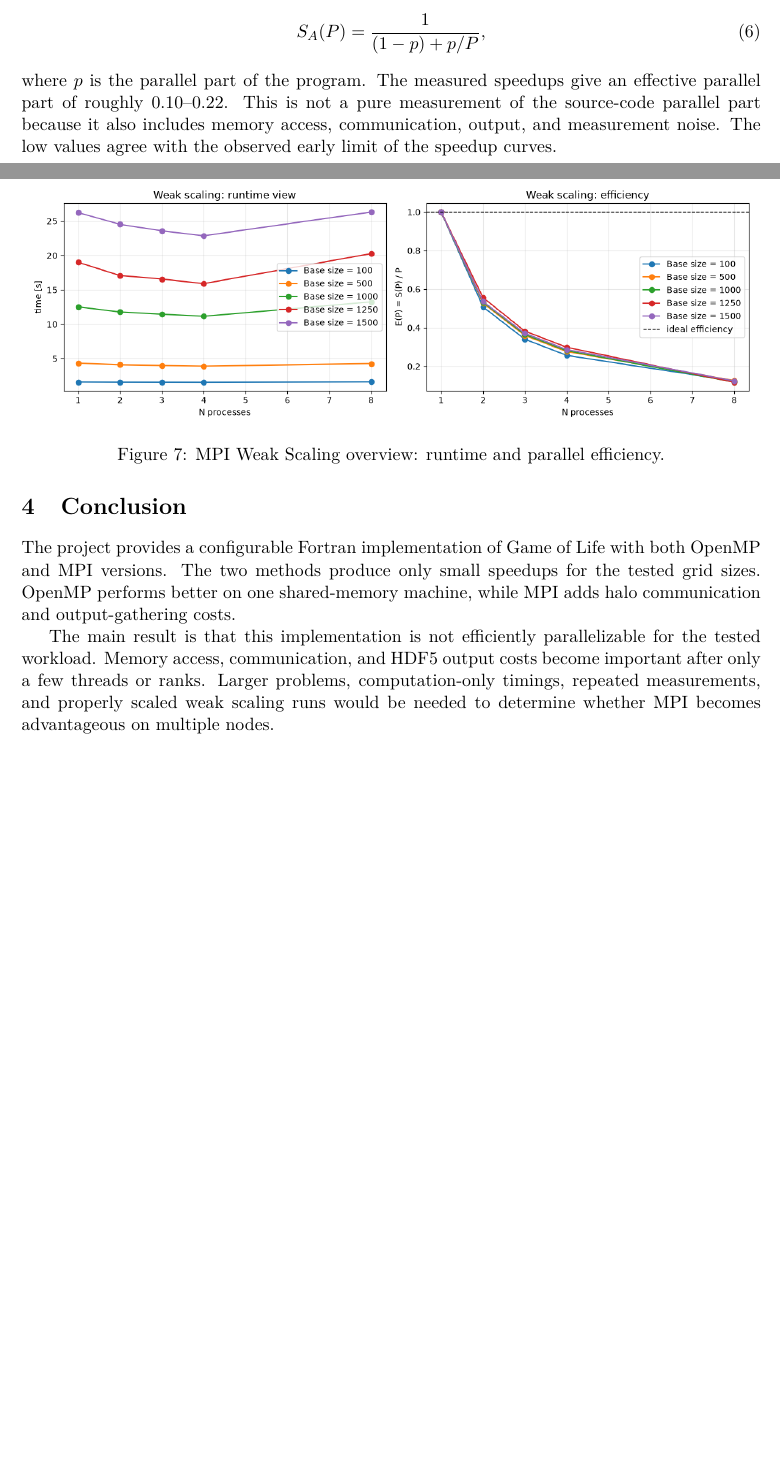
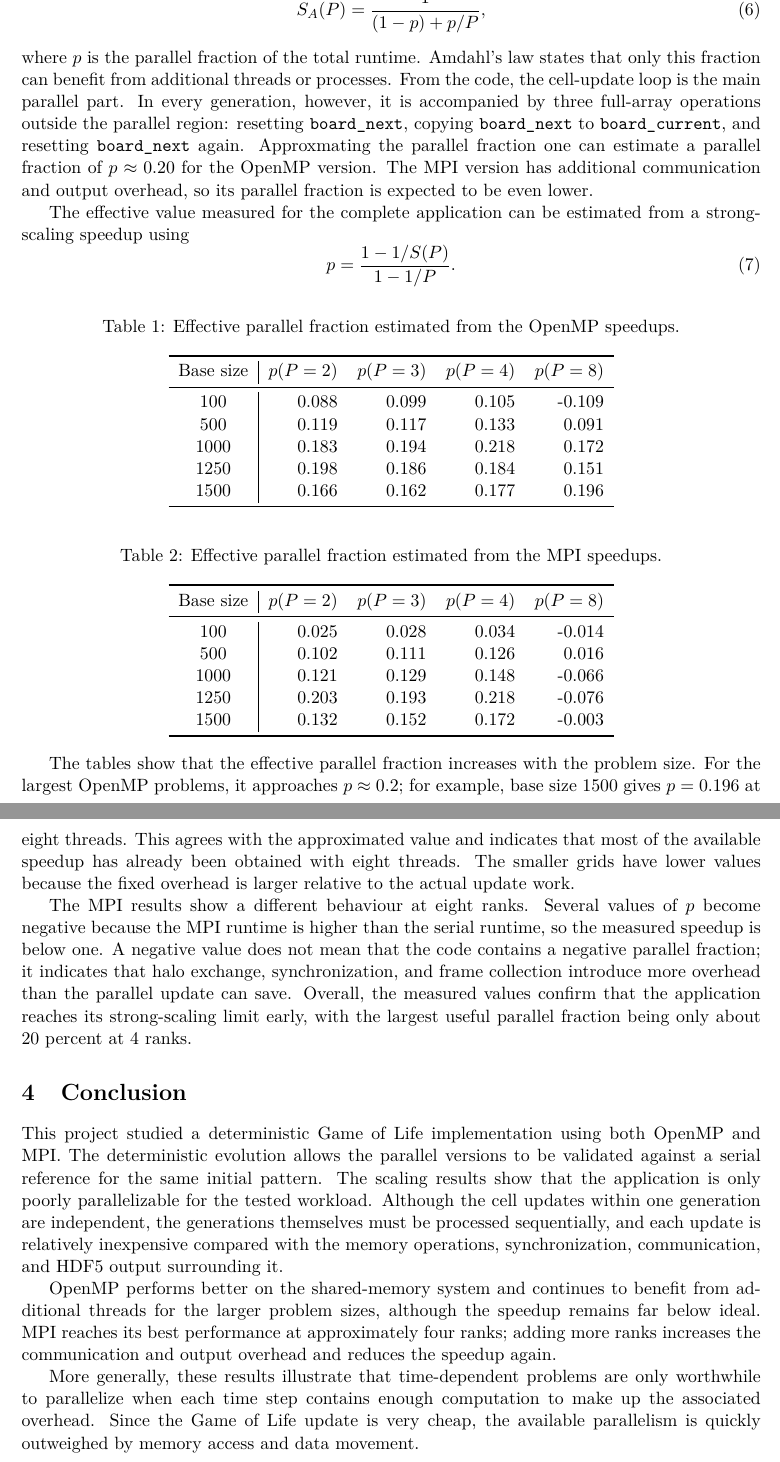
Before and after one commit to B-Koberg/Game-of-Life, a LaTeX document (Latex/main.tex): two parts of pages 6 and 7 of 7 before the commit and two parts of pages 7 and 8 of 8 after it, joined at a grey line, cut at the place of the change, the shorter picture padded with empty space. Compiled offline with pdfLaTeX.

Commit message:
second to last commit, latex finished, minor changes to different things

```diff
--- a/Latex/main.tex
+++ b/Latex/main.tex
@@ -7,6 +7,7 @@
 \usepackage{amsmath}
 \usepackage{booktabs}
 \usepackage{graphicx}
+\usepackage{caption}
 \usepackage{siunitx}
 \usepackage{hyperref}
 \usepackage{geometry}
@@ -236,6 +276,2 @@ indicates that communication and output overhead become important.
 \end{figure}
 
-\begin{figure}[ht]
-    \centering
-    \includegraphics[width=0.98\textwidth]{Pictures/mpi_weak.png}
-    \caption{MPI Weak Scaling overview: runtime and parallel efficiency.}
@@ -258,24 +297,95 @@ Amdahl's model for strong scaling is
 \begin{equation}
     S_A(P)=\frac{1}{(1-p)+p/P},
 \end{equation}
-where $p$ is the parallel part of the program. The measured speedups give an
-effective parallel part of roughly 0.10--0.22. This is not a pure measurement
-of the source-code parallel part because it also includes memory access,
-communication, output, and measurement noise. The low values agree with the
-observed early limit of the speedup curves.
+where $p$ is the parallel fraction of the total runtime. Amdahl's law states
+that only this fraction can benefit from additional threads or processes. From
+the code, the cell-update loop is the main parallel part. In every generation,
+however, it is accompanied by three full-array operations outside the parallel
+region: resetting \texttt{board\_next}, copying \texttt{board\_next} to
+\texttt{board\_current}, and resetting \texttt{board\_next} again. Approxmating
+the parallel fraction one can estimate a parallel fraction of $p \approx 0.20$
+for the OpenMP version. The MPI version has additional communication and output
+overhead, so its parallel fraction is expected to be even lower.
+
+The effective value measured for the complete application can be estimated
+from a strong-scaling speedup using
+\begin{equation}
+    p=\frac{1-1/S(P)}{1-1/P}.
+\end{equation}
+
+\begin{table}[ht]
+    \centering
+    \caption{Effective parallel fraction estimated from the OpenMP speedups.}
+    \label{tab:openmp-p}
+    \begin{tabular}{c|rrrr}
+        \toprule
+        Base size & $p(P=2)$ & $p(P=3)$ & $p(P=4)$ & $p(P=8)$ \\
+        \midrule
+        100  & 0.088 & 0.099 & 0.105 & -0.109 \\
+        500  & 0.119 & 0.117 & 0.133 &  0.091 \\
+        1000 & 0.183 & 0.194 & 0.218 &  0.172 \\
+        1250 & 0.198 & 0.186 & 0.184 &  0.151 \\
+        1500 & 0.166 & 0.162 & 0.177 &  0.196 \\
+        \bottomrule
+    \end{tabular}
+\end{table}
+
+\begin{table}[ht]
+    \centering
+    \caption{Effective parallel fraction estimated from the MPI speedups.}
+    \label{tab:mpi-p}
+    \begin{tabular}{c|rrrr}
+        \toprule
+        Base size & $p(P=2)$ & $p(P=3)$ & $p(P=4)$ & $p(P=8)$ \\
+        \midrule
+        100  & 0.025 & 0.028 & 0.034 & -0.014 \\
+        500  & 0.102 & 0.111 & 0.126 &  0.016 \\
+        1000 & 0.121 & 0.129 & 0.148 & -0.066 \\
+        1250 & 0.203 & 0.193 & 0.218 & -0.076 \\
+        1500 & 0.132 & 0.152 & 0.172 & -0.003 \\
+        \bottomrule
+    \end{tabular}
+\end{table}
+
+
+The tables show that the effective parallel fraction increases with the problem
+size. For the largest OpenMP problems, it approaches $p\approx0.2$; for
+example, base size 1500 gives $p=0.196$ at eight threads. This agrees with the
+approximated value and indicates that most of the
+available speedup has already been obtained with eight threads. The smaller
+grids have lower values because the fixed overhead is larger relative to the
+actual update work.
+
+The MPI results show a different behaviour at eight ranks. Several values of
+$p$ become negative because the MPI runtime is higher than the serial runtime,
+so the measured speedup is below one. A negative value does not mean that the
+code contains a negative parallel fraction; it indicates that halo exchange,
+synchronization, and frame collection introduce more overhead than the
+parallel update can save. Overall, the measured values confirm that the
+application reaches its strong-scaling limit early, with the largest useful
+parallel fraction being only about 20 percent at 4 ranks.
 
 \section{Conclusion}
 
-The project provides a configurable Fortran implementation of Game of Life
-with both OpenMP and MPI versions. The two methods produce only small speedups
-for the tested grid sizes. OpenMP performs better on one shared-memory machine,
-while MPI adds halo communication and output-gathering costs.
+This project studied a deterministic Game of Life implementation using both
+OpenMP and MPI. The deterministic evolution allows the parallel versions to be
+validated against a serial reference for the same initial pattern. The scaling
+results show that the application is only poorly parallelizable for the tested
+workload. Although the cell updates within one generation are independent, the
+generations themselves must be processed sequentially, and each update is
+relatively inexpensive compared with the memory operations, synchronization,
+communication, and HDF5 output surrounding it.
 
-The main result is that this implementation is not efficiently parallelizable
-for the tested workload. Memory access, communication, and HDF5 output costs
-become important after only a few threads or ranks. Larger problems,
-computation-only timings, repeated measurements, and properly scaled weak
-scaling runs would be needed to determine whether MPI becomes advantageous on
-multiple nodes.
+OpenMP performs better on the shared-memory system and continues to benefit
+from additional threads for the larger problem sizes, although the speedup
+remains far below ideal. MPI reaches its best performance at approximately
+four ranks; adding more ranks increases the communication and output overhead
+and reduces the speedup again.
+
+More generally, these results illustrate that time-dependent problems are only
+worthwhile to parallelize when each time step contains enough computation to
+make up the associated overhead. Since the Game of Life update is very cheap,
+the available parallelism is quickly outweighed by memory access and data
+movement.
 
 \end{document}
```
Also changed, not shown: Latex/Pictures/mpi_heat.png, Latex/Pictures/mpi_strong.png, Latex/Pictures/mpi_weak.png, Latex/Pictures/openmp_heat.png, Latex/Pictures/openmp_strong.png, Latex/Pictures/openmp_weak.png, Latex/main.tex (174 more changed lines), 6 other files.
